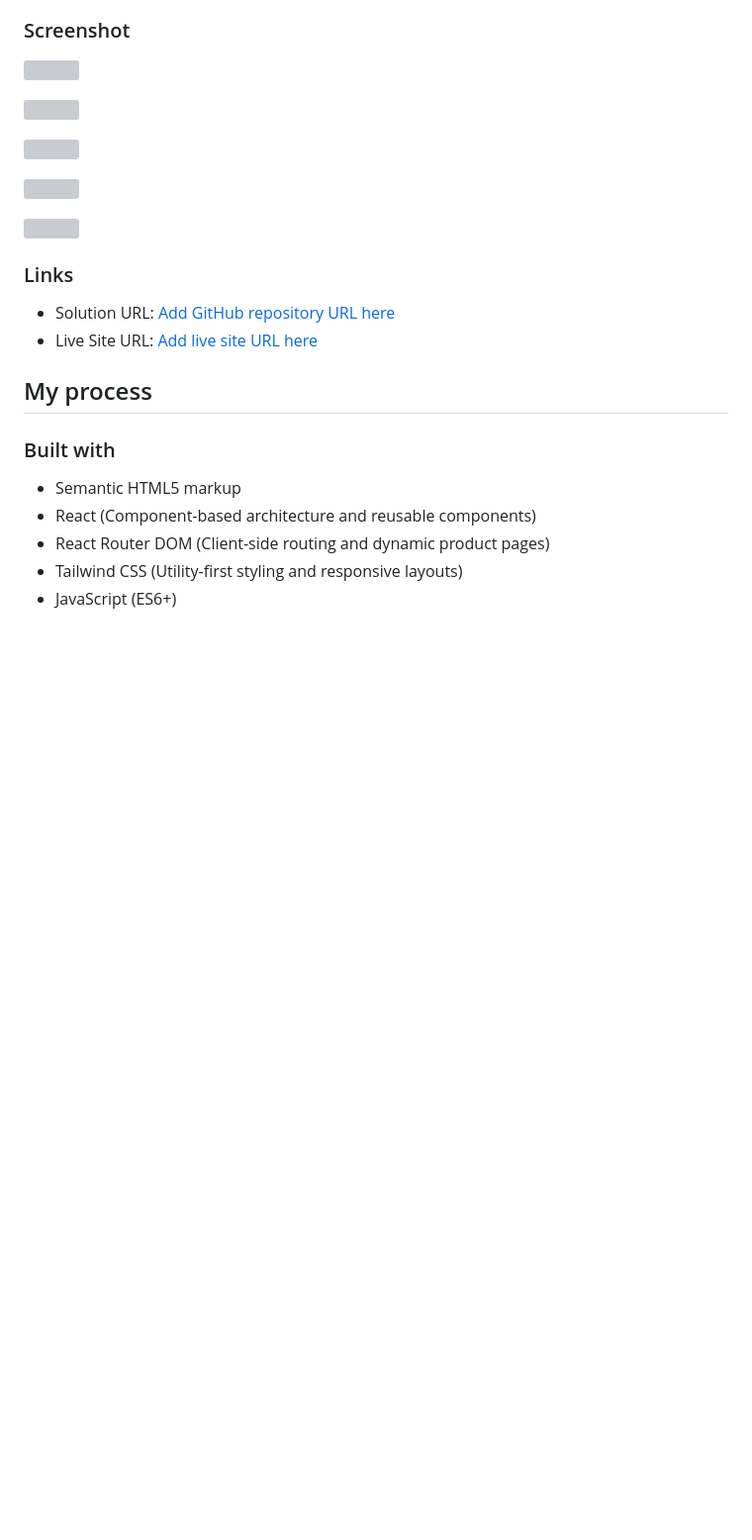
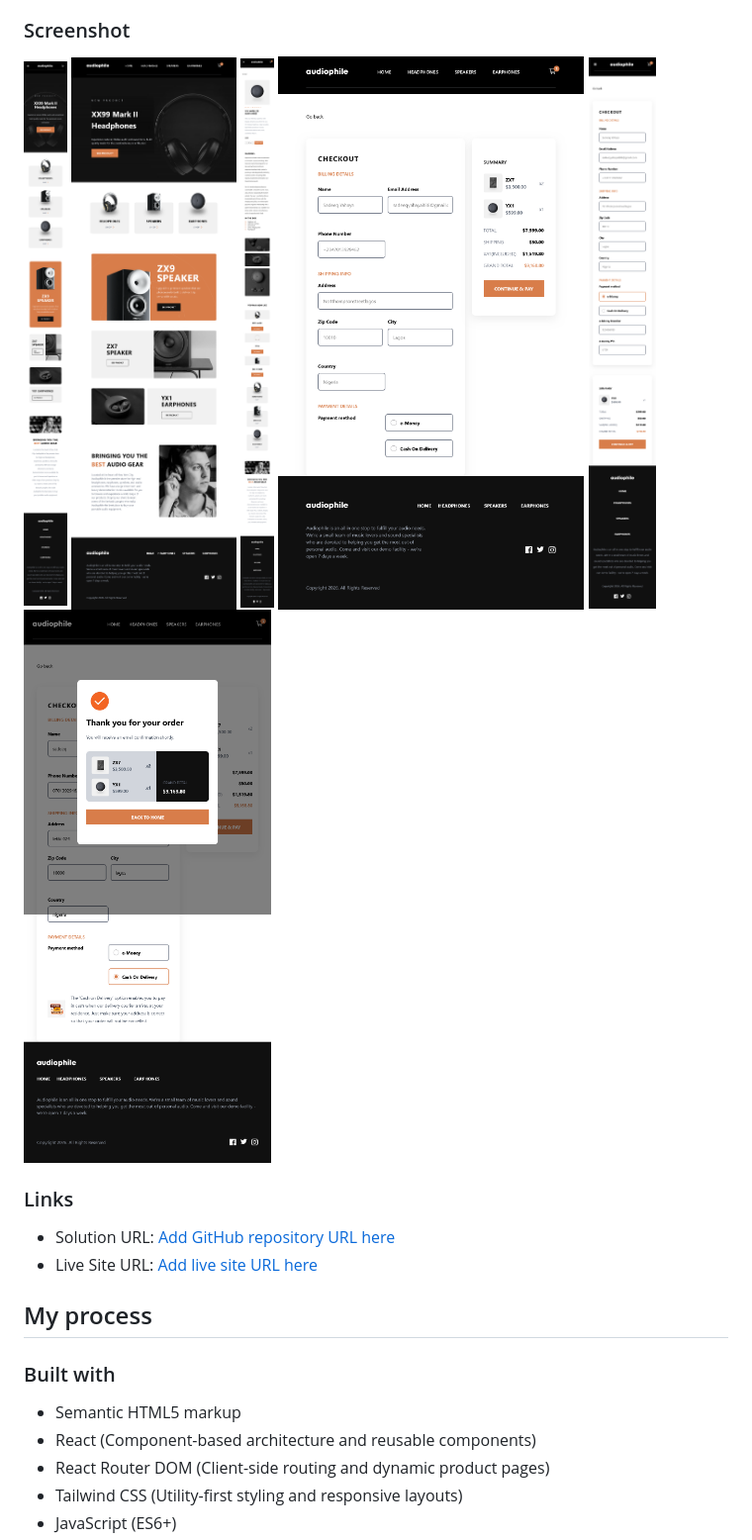
Before and after one commit to Dev-sadeeq/audiophile-ecommerce, a Markdown page: README.md, the part around the change. Shown at 99% size. GitHub-like rendering; pictures changed too: screenshots/checkout.png (added), screenshots/home.png (added), screenshots/inner.png (added); blank space fills up the shorter version; grey boxes are pictures that could not be loaded.

Commit message:
Complete Audiophile e-commerce web application

```diff
--- a/README.md
+++ b/README.md
@@ -33,15 +33,12 @@ Users should be able to:
 
 ### Screenshot
 
-![](./screenshots/homepage-mobile.png)
-
-![](./screenshots/homepage-desktop.png)
-
-![](./screenshots/product-page.png)
-
-![](./screenshots/cart.png)
-
+![](./screenshots/mobile-home.png)
+![](./screenshots/home.png)
+![](./screenshots/inner.png)
 ![](./screenshots/checkout.png)
+![](./screenshots/mobile-checkout.png)
+![](./screenshots/order-confirmation.png)
 
 ### Links
 
```
